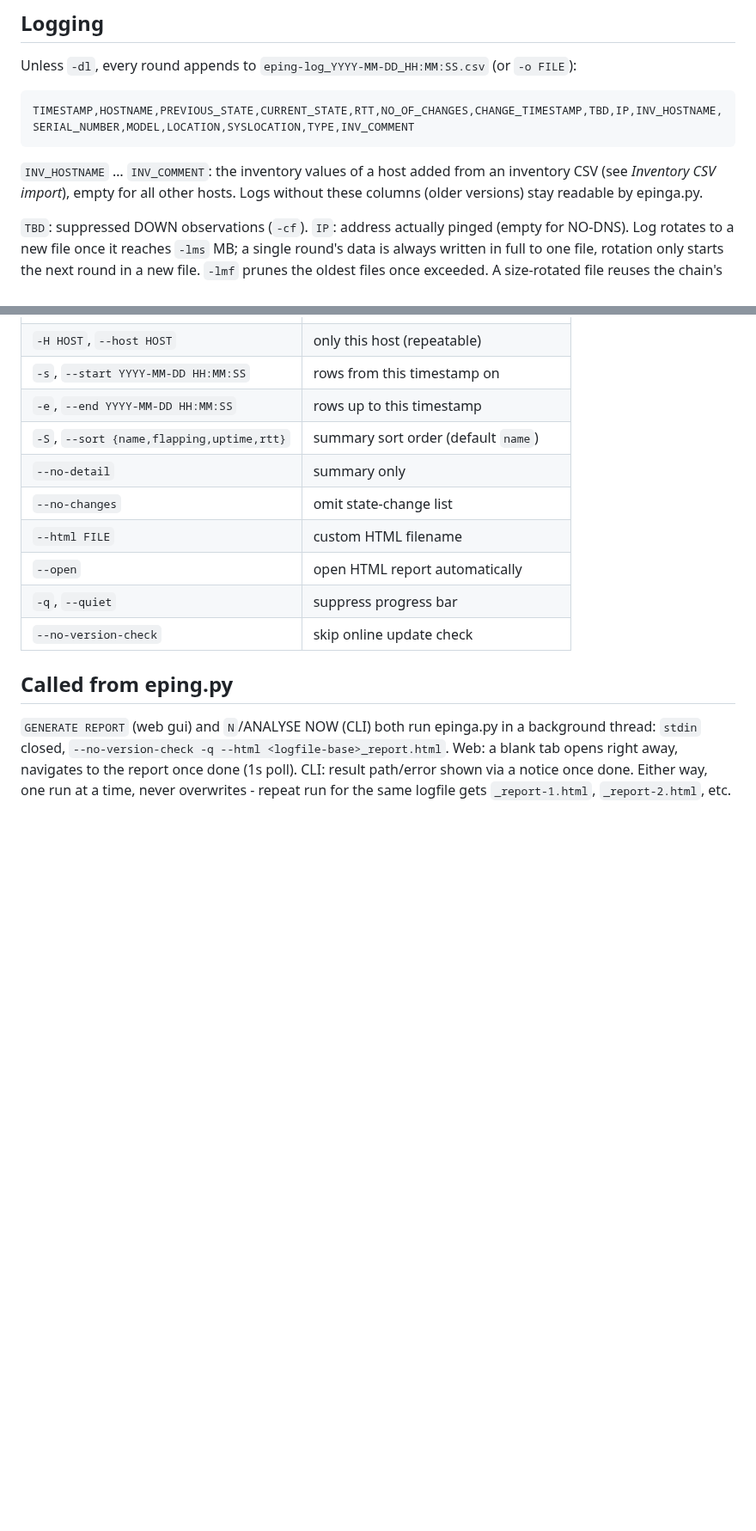
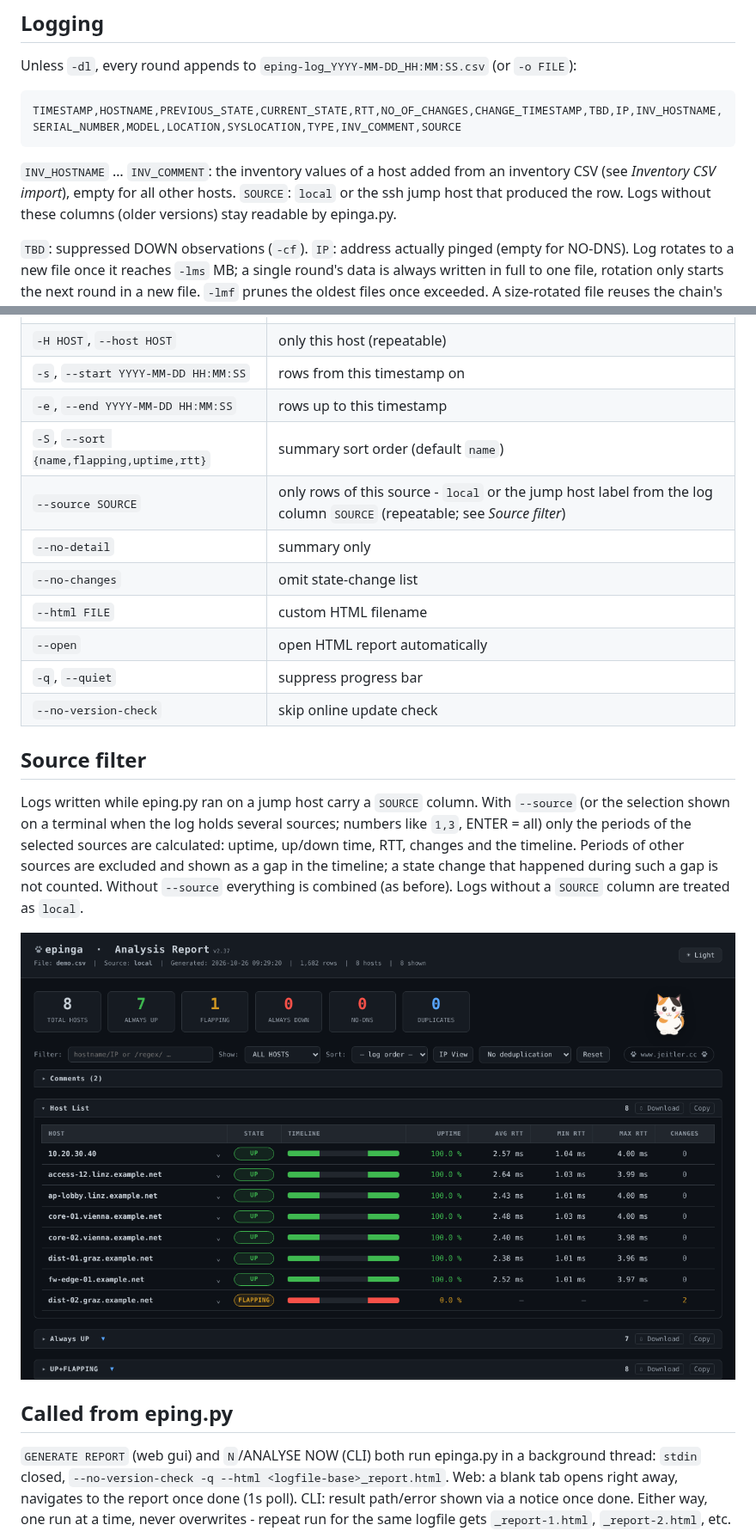
Before and after one commit to ewaldj/eping, a Markdown page: README.md, 2 parts joined by grey strips. Shown at 86% size. GitHub-like rendering; pictures changed too: docs/img/report-source.png (added); blank space fills up the shorter version.

````diff
--- a/README.md
+++ b/README.md
@@ -457,11 +463,11 @@ Hard-enforced at startup and live via ADV OPTIONS (`-web` only), same bounds.
 Unless `-dl`, every round appends to `eping-log_YYYY-MM-DD_HH:MM:SS.csv` (or `-o FILE`):
 
 ```
-TIMESTAMP,HOSTNAME,PREVIOUS_STATE,CURRENT_STATE,RTT,NO_OF_CHANGES,CHANGE_TIMESTAMP,TBD,IP,INV_HOSTNAME,SERIAL_NUMBER,MODEL,LOCATION,SYSLOCATION,TYPE,INV_COMMENT
+TIMESTAMP,HOSTNAME,PREVIOUS_STATE,CURRENT_STATE,RTT,NO_OF_CHANGES,CHANGE_TIMESTAMP,TBD,IP,INV_HOSTNAME,SERIAL_NUMBER,MODEL,LOCATION,SYSLOCATION,TYPE,INV_COMMENT,SOURCE
 ```
 
 `INV_HOSTNAME` … `INV_COMMENT`: the inventory values of a host added from an inventory CSV (see
-*Inventory CSV import*), empty for all other hosts. Logs without these columns (older
+*Inventory CSV import*), empty for all other hosts. `SOURCE`: `local` or the ssh jump host that produced the row. Logs without these columns (older
 versions) stay readable by epinga.py.
 
 `TBD`: suppressed DOWN observations (`-cf`). `IP`: address actually pinged (empty for
@@ -668,12 +703,24 @@ Output: `<base>_report.txt` and `<base>_report.html` (`--html FILE` overrides).
 | `-s`, `--start YYYY-MM-DD HH:MM:SS` | rows from this timestamp on |
 | `-e`, `--end YYYY-MM-DD HH:MM:SS` | rows up to this timestamp |
 | `-S`, `--sort {name,flapping,uptime,rtt}` | summary sort order (default `name`) |
+| `--source SOURCE` | only rows of this source - `local` or the jump host label from the log column `SOURCE` (repeatable; see *Source filter*) |
 | `--no-detail` | summary only |
 | `--no-changes` | omit state-change list |
 | `--html FILE` | custom HTML filename |
 | `--open` | open HTML report automatically |
 | `-q`, `--quiet` | suppress progress bar |
 | `--no-version-check` | skip online update check |
+
+## Source filter
+
+Logs written while eping.py ran on a jump host carry a `SOURCE` column. With `--source` (or the
+selection shown on a terminal when the log holds several sources; numbers like `1,3`, ENTER = all)
+only the periods of the selected sources are calculated: uptime, up/down time, RTT, changes and the
+timeline. Periods of other sources are excluded and shown as a gap in the timeline; a state change that
+happened during such a gap is not counted. Without `--source` everything is combined (as before).
+Logs without a `SOURCE` column are treated as `local`.
+
+![epinga report, source local](docs/img/report-source.png)
 
 ## Called from eping.py
 
````
Also changed, not shown: other parts of README.md (+40 -5 lines), docs/img/jumphost.png (added), docs/img/select-jumphost.png (added), 3 other files.
